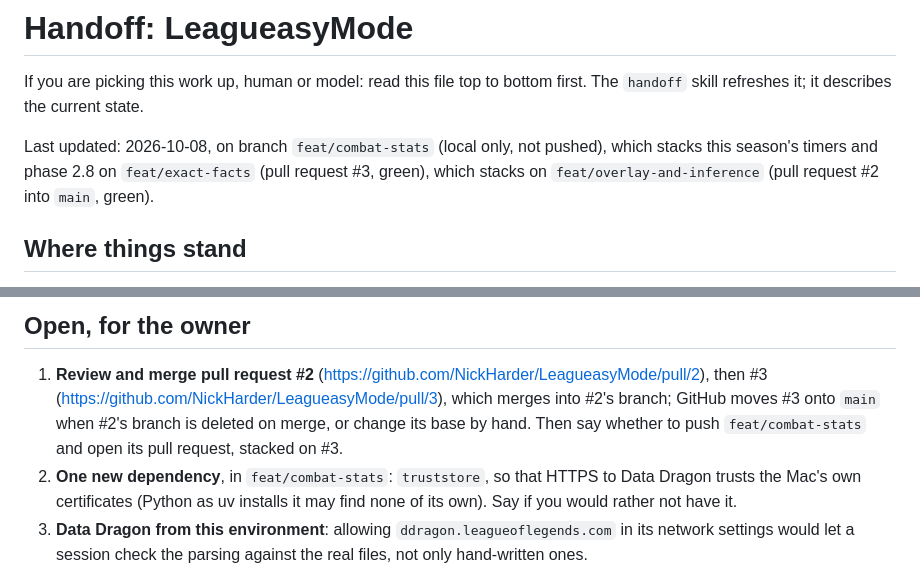
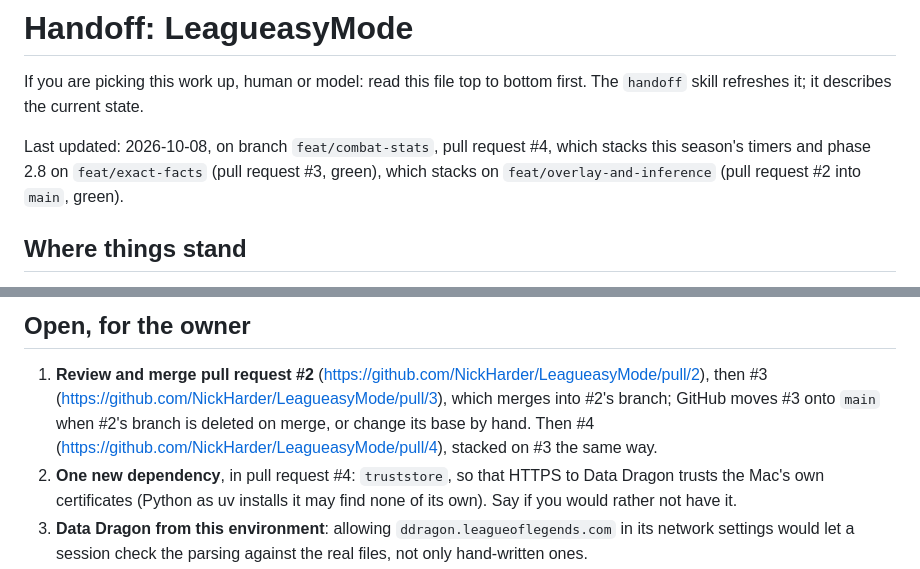
Before and after one commit to NickHarder/LeagueasyMode, a Markdown page: HANDOFF.md, 2 parts joined by grey strips. Rendered like a GitHub page.

```diff
--- a/HANDOFF.md
+++ b/HANDOFF.md
@@ -3,8 +3,8 @@
 If you are picking this work up, human or model: read this file top to bottom first. The `handoff` skill
 refreshes it; it describes the current state.
 
-Last updated: 2026-10-08, on branch `feat/combat-stats` (local only, not pushed), which stacks
-this season's timers and phase 2.8 on `feat/exact-facts` (pull request #3, green), which stacks on
+Last updated: 2026-10-08, on branch `feat/combat-stats`, pull request #4, which stacks this
+season's timers and phase 2.8 on `feat/exact-facts` (pull request #3, green), which stacks on
 `feat/overlay-and-inference` (pull request #2 into `main`, green).
 
 ## Where things stand
@@ -46,9 +46,9 @@ In `AGENTS.md`, this project's own included: every session reads that file.
 
 1. **Review and merge pull request #2** (https://github.com/NickHarder/LeagueasyMode/pull/2), then
    #3 (https://github.com/NickHarder/LeagueasyMode/pull/3), which merges into #2's branch; GitHub
-   moves #3 onto `main` when #2's branch is deleted on merge, or change its base by hand. Then say
-   whether to push `feat/combat-stats` and open its pull request, stacked on #3.
-2. **One new dependency**, in `feat/combat-stats`: `truststore`, so that HTTPS to Data Dragon trusts
+   moves #3 onto `main` when #2's branch is deleted on merge, or change its base by hand. Then #4
+   (https://github.com/NickHarder/LeagueasyMode/pull/4), stacked on #3 the same way.
+2. **One new dependency**, in pull request #4: `truststore`, so that HTTPS to Data Dragon trusts
    the Mac's own certificates (Python as uv installs it may find none of its own). Say if you would
    rather not have it.
 3. **Data Dragon from this environment**: allowing `ddragon.leagueoflegends.com` in its network
```
Also changed, not shown: docs/log.md (+1 -0 lines).
